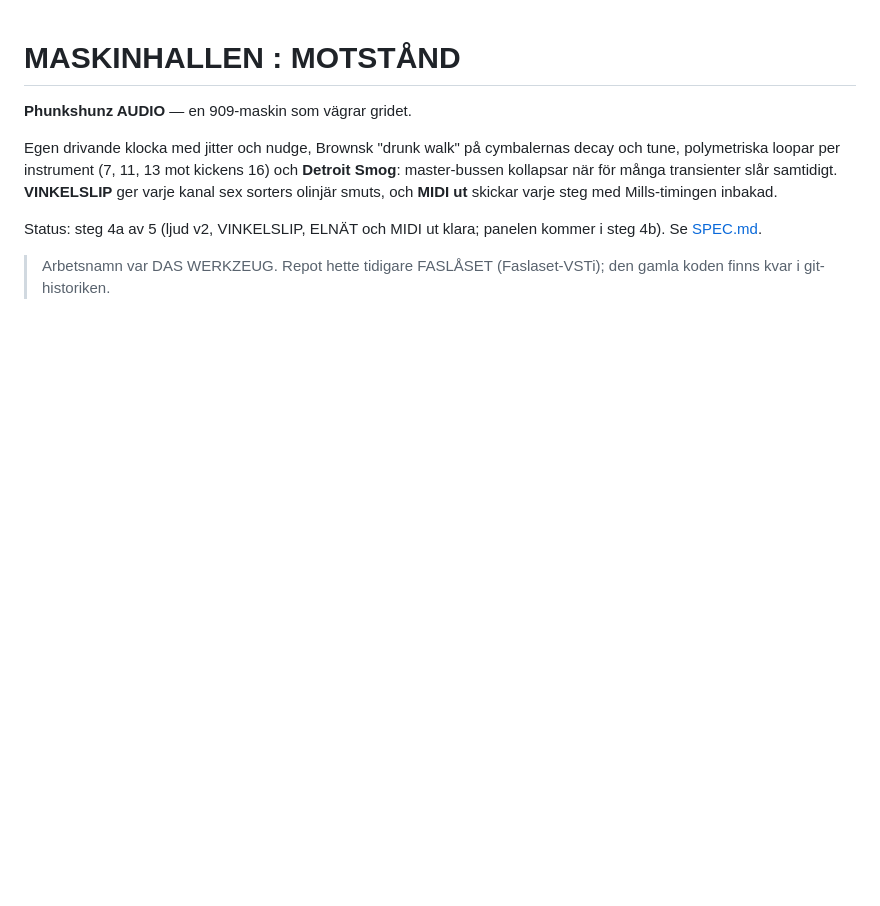
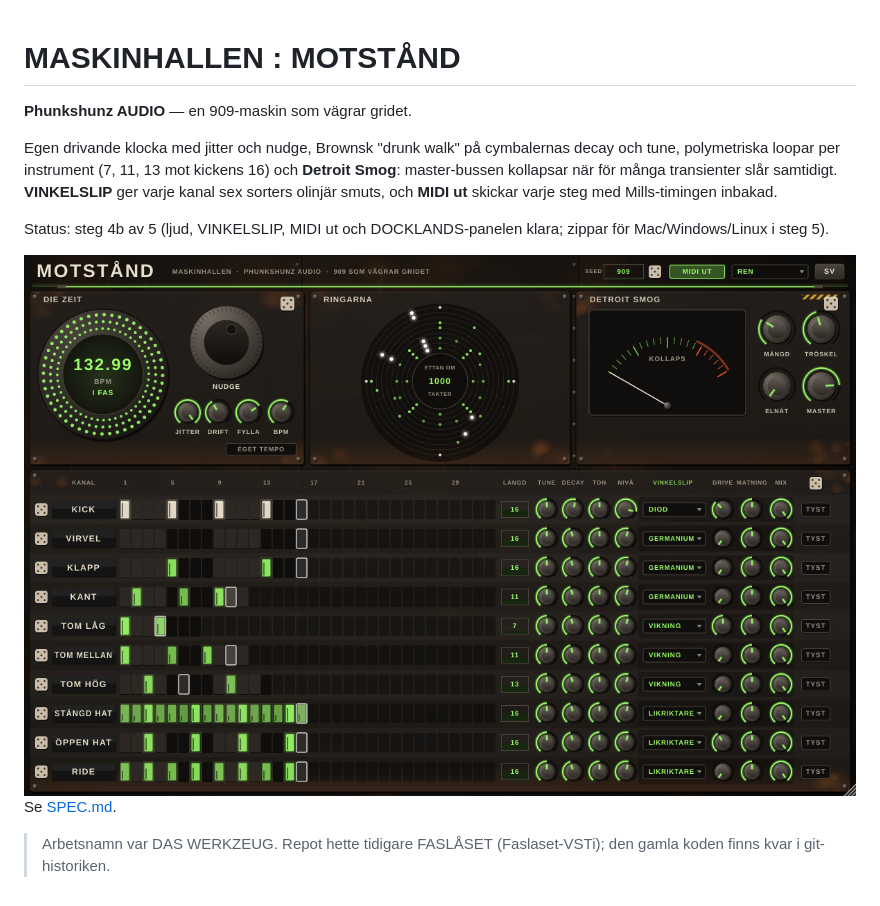
Before and after one commit to phunkshunz/Faslaset-VSTi, a Markdown page: README.md, the part around the change. Rendered like a GitHub page; pictures changed too: docs/MOTSTAND-panel.png (added); blank space fills up the shorter version.

```diff
--- a/README.md
+++ b/README.md
@@ -7,7 +7,9 @@ decay och tune, polymetriska loopar per instrument (7, 11, 13 mot kickens 16)
 och **Detroit Smog**: master-bussen kollapsar när för många transienter slår samtidigt.
 **VINKELSLIP** ger varje kanal sex sorters olinjär smuts, och **MIDI ut** skickar varje steg med Mills-timingen inbakad.
 
-Status: steg 4a av 5 (ljud v2, VINKELSLIP, ELNÄT och MIDI ut klara; panelen kommer i steg 4b).
+Status: steg 4b av 5 (ljud, VINKELSLIP, MIDI ut och DOCKLANDS-panelen klara; zippar för Mac/Windows/Linux i steg 5).
+
+![MOTSTÅND](docs/MOTSTAND-panel.png)
 Se [SPEC.md](SPEC.md).
 
 > Arbetsnamn var DAS WERKZEUG. Repot hette tidigare FASLÅSET (Faslaset-VSTi); den gamla koden finns kvar i git-historiken.
```
Also changed, not shown: SPEC.md (+18 -3 lines), 7 other files.
